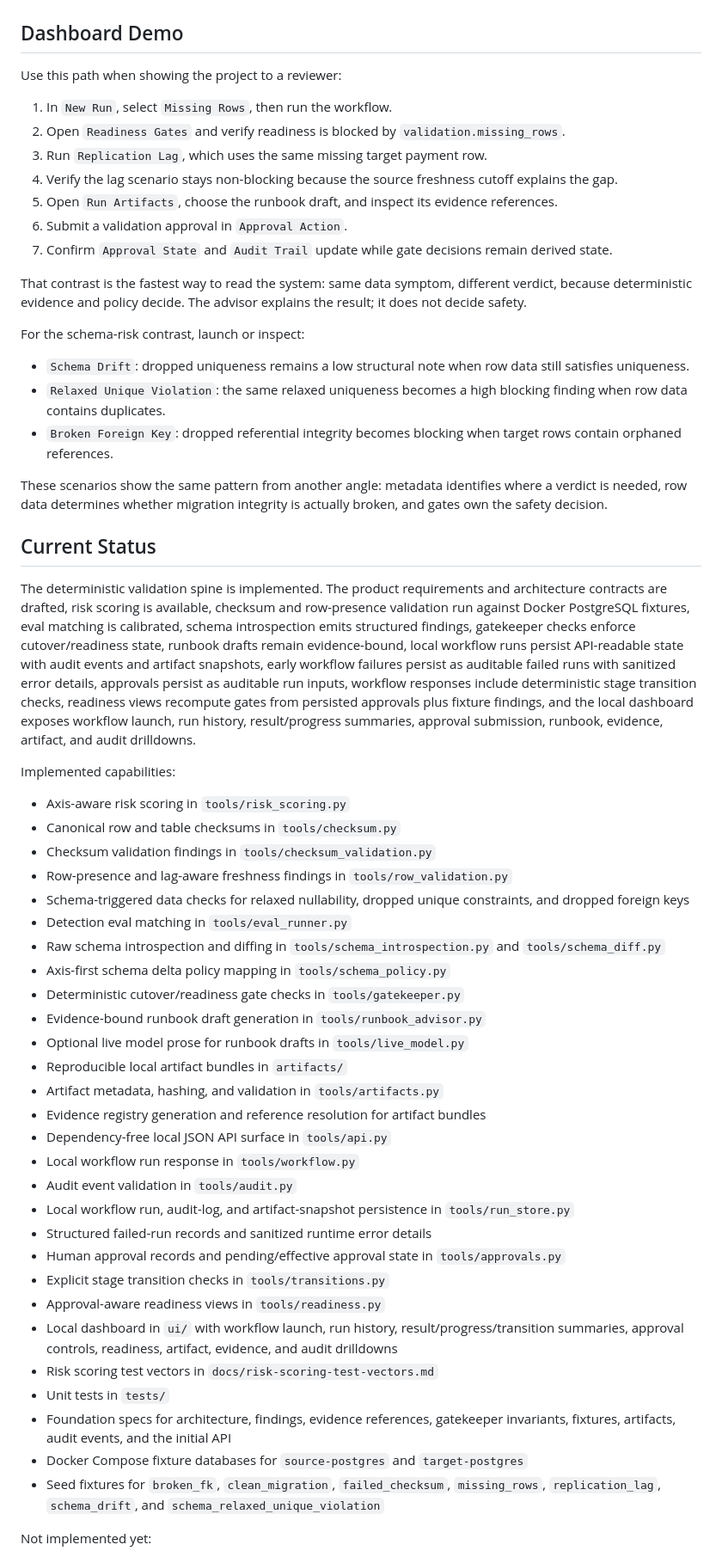
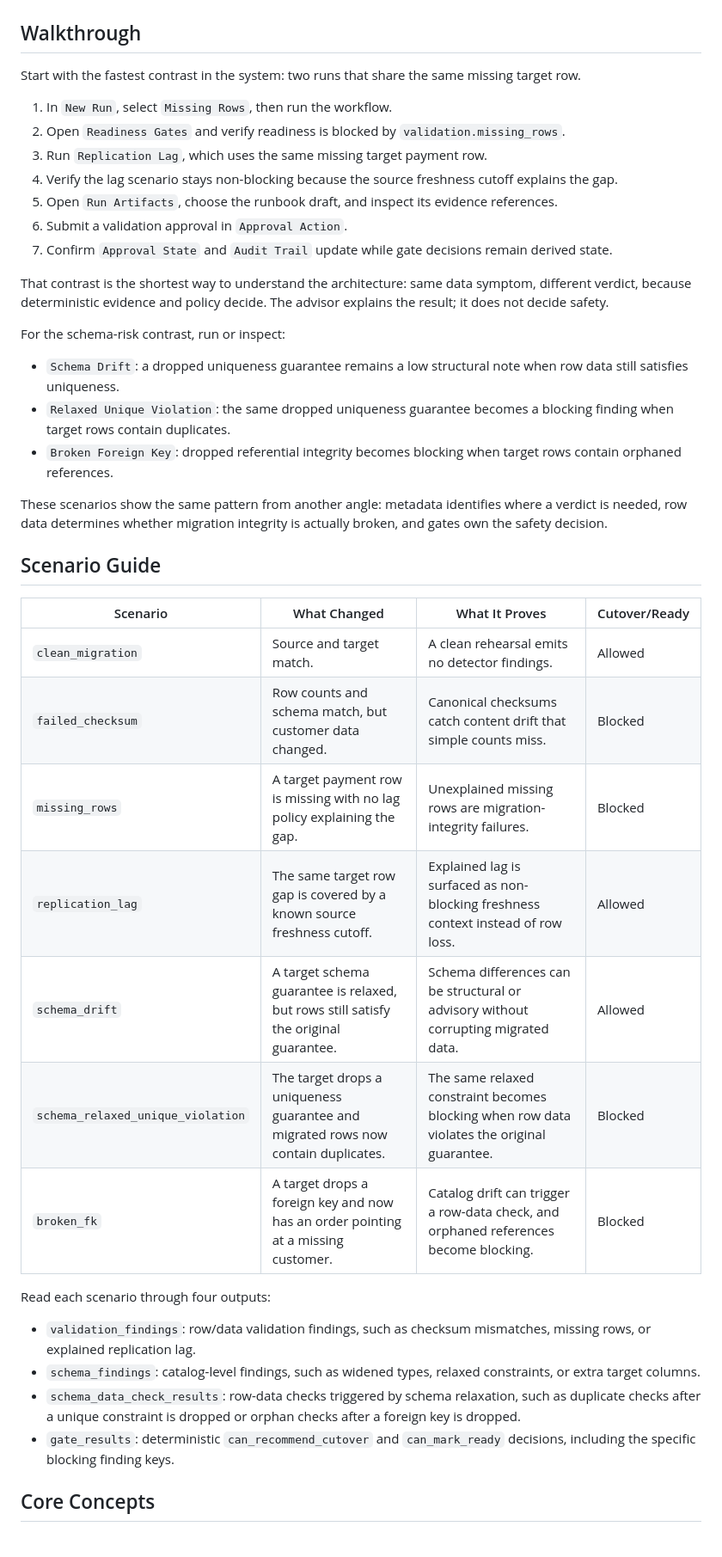
Before and after one commit to rickProdManager/agentic-migration-validator, a Markdown page: README.md, the part around one of its changes. Shown at 86% size. Drawn GitHub-style; blank space fills up the shorter version.

```diff
--- a/README.md
+++ b/README.md
@@ -82,9 +104,9 @@ The dashboard is dependency-free and served by the same local API process. Gener
 
 ![Agentic Migration Validator dashboard overview](docs/assets/dashboard-overview.png)
 
-## Dashboard Demo
+## Walkthrough
 
-Use this path when showing the project to a reviewer:
+Start with the fastest contrast in the system: two runs that share the same missing target row.
 
 1. In `New Run`, select `Missing Rows`, then run the workflow.
 2. Open `Readiness Gates` and verify readiness is blocked by `validation.missing_rows`.
@@ -94,50 +116,34 @@ Use this path when showing the project to a reviewer:
 6. Submit a validation approval in `Approval Action`.
 7. Confirm `Approval State` and `Audit Trail` update while gate decisions remain derived state.
 
-That contrast is the fastest way to read the system: same data symptom, different verdict, because deterministic evidence and policy decide. The advisor explains the result; it does not decide safety.
+That contrast is the shortest way to understand the architecture: same data symptom, different verdict, because deterministic evidence and policy decide. The advisor explains the result; it does not decide safety.
 
-For the schema-risk contrast, launch or inspect:
+For the schema-risk contrast, run or inspect:
 
-- `Schema Drift`: dropped uniqueness remains a low structural note when row data still satisfies uniqueness.
-- `Relaxed Unique Violation`: the same relaxed uniqueness becomes a high blocking finding when row data contains duplicates.
+- `Schema Drift`: a dropped uniqueness guarantee remains a low structural note when row data still satisfies uniqueness.
+- `Relaxed Unique Violation`: the same dropped uniqueness guarantee becomes a blocking finding when target rows contain duplicates.
 - `Broken Foreign Key`: dropped referential integrity becomes blocking when target rows contain orphaned references.
 
 These scenarios show the same pattern from another angle: metadata identifies where a verdict is needed, row data determines whether migration integrity is actually broken, and gates own the safety decision.
 
-## Current Status
+## Scenario Guide
 
-The deterministic validation spine is implemented. The product requirements and architecture contracts are drafted, risk scoring is available, checksum and row-presence validation run against Docker PostgreSQL fixtures, eval matching is calibrated, schema introspection emits structured findings, gatekeeper checks enforce cutover/readiness state, runbook drafts remain evidence-bound, local workflow runs persist API-readable state with audit events and artifact snapshots, early workflow failures persist as auditable failed runs with sanitized error details, approvals persist as auditable run inputs, workflow responses include deterministic stage transition checks, readiness views recompute gates from persisted approvals plus fixture findings, and the local dashboard exposes workflow launch, run history, result/progress summaries, approval submission, runbook, evidence, artifact, and audit drilldowns.
+| Scenario | What Changed | What It Proves | Cutover/Ready |
+| --- | --- | --- | --- |
+| `clean_migration` | Source and target match. | A clean rehearsal emits no detector findings. | Allowed |
+| `failed_checksum` | Row counts and schema match, but customer data changed. | Canonical checksums catch content drift that simple counts miss. | Blocked |
+| `missing_rows` | A target payment row is missing with no lag policy explaining the gap. | Unexplained missing rows are migration-integrity failures. | Blocked |
+| `replication_lag` | The same target row gap is covered by a known source freshness cutoff. | Explained lag is surfaced as non-blocking freshness context instead of row loss. | Allowed |
+| `schema_drift` | A target schema guarantee is relaxed, but rows still satisfy the original guarantee. | Schema differences can be structural or advisory without corrupting migrated data. | Allowed |
+| `schema_relaxed_unique_violation` | The target drops a uniqueness guarantee and migrated rows now contain duplicates. | The same relaxed constraint becomes blocking when row data violates the original guarantee. | Blocked |
+| `broken_fk` | A target drops a foreign key and now has an order pointing at a missing customer. | Catalog drift can trigger a row-data check, and orphaned references become blocking. | Blocked |
 
-Implemented capabilities:
+Read each scenario through four outputs:
 
-- Axis-aware risk scoring in `tools/risk_scoring.py`
-- Canonical row and table checksums in `tools/checksum.py`
-- Checksum validation findings in `tools/checksum_validation.py`
-- Row-presence and lag-aware freshness findings in `tools/row_validation.py`
-- Schema-triggered data checks for relaxed nullability, dropped unique constraints, and dropped foreign keys
-- Detection eval matching in `tools/eval_runner.py`
-- Raw schema introspection and diffing in `tools/schema_introspection.py` and `tools/schema_diff.py`
-- Axis-first schema delta policy mapping in `tools/schema_policy.py`
-- Deterministic cutover/readiness gate checks in `tools/gatekeeper.py`
-- Evidence-bound runbook draft generation in `tools/runbook_advisor.py`
-- Optional live model prose for runbook drafts in `tools/live_model.py`
-- Reproducible local artifact bundles in `artifacts/`
-- Artifact metadata, hashing, and validation in `tools/artifacts.py`
-- Evidence registry generation and reference resolution for artifact bundles
-- Dependency-free local JSON API surface in `tools/api.py`
-- Local workflow run response in `tools/workflow.py`
-- Audit event validation in `tools/audit.py`
-- Local workflow run, audit-log, and artifact-snapshot persistence in `tools/run_store.py`
-- Structured failed-run records and sanitized runtime error details
-- Human approval records and pending/effective approval state in `tools/approvals.py`
-- Explicit stage transition checks in `tools/transitions.py`
-- Approval-aware readiness views in `tools/readiness.py`
-- Local dashboard in `ui/` with workflow launch, run history, result/progress/transition summaries, approval controls, readiness, artifact, evidence, and audit drilldowns
-- Risk scoring test vectors in `docs/risk-scoring-test-vectors.md`
-- Unit tests in `tests/`
-- Foundation specs for architecture, findings, evidence references, gatekeeper invariants, fixtures, artifacts, audit events, and the initial API
-- Docker Compose fixture databases for `source-postgres` and `target-postgres`
-- Seed fixtures for `broken_fk`, `clean_migration`, `failed_checksum`, `missing_rows`, `replication_lag`, `schema_drift`, and `schema_relaxed_unique_violation`
+- `validation_findings`: row/data validation findings, such as checksum mismatches, missing rows, or explained replication lag.
+- `schema_findings`: catalog-level findings, such as widened types, relaxed constraints, or extra target columns.
+- `schema_data_check_results`: row-data checks triggered by schema relaxation, such as duplicate checks after a unique constraint is dropped or orphan checks after a foreign key is dropped.
+- `gate_results`: deterministic `can_recommend_cutover` and `can_mark_ready` decisions, including the specific blocking finding keys.
 
-Not implemented yet:
+## Core Concepts
 
```
Also changed, not shown: other parts of README.md (+185 -224 lines).
